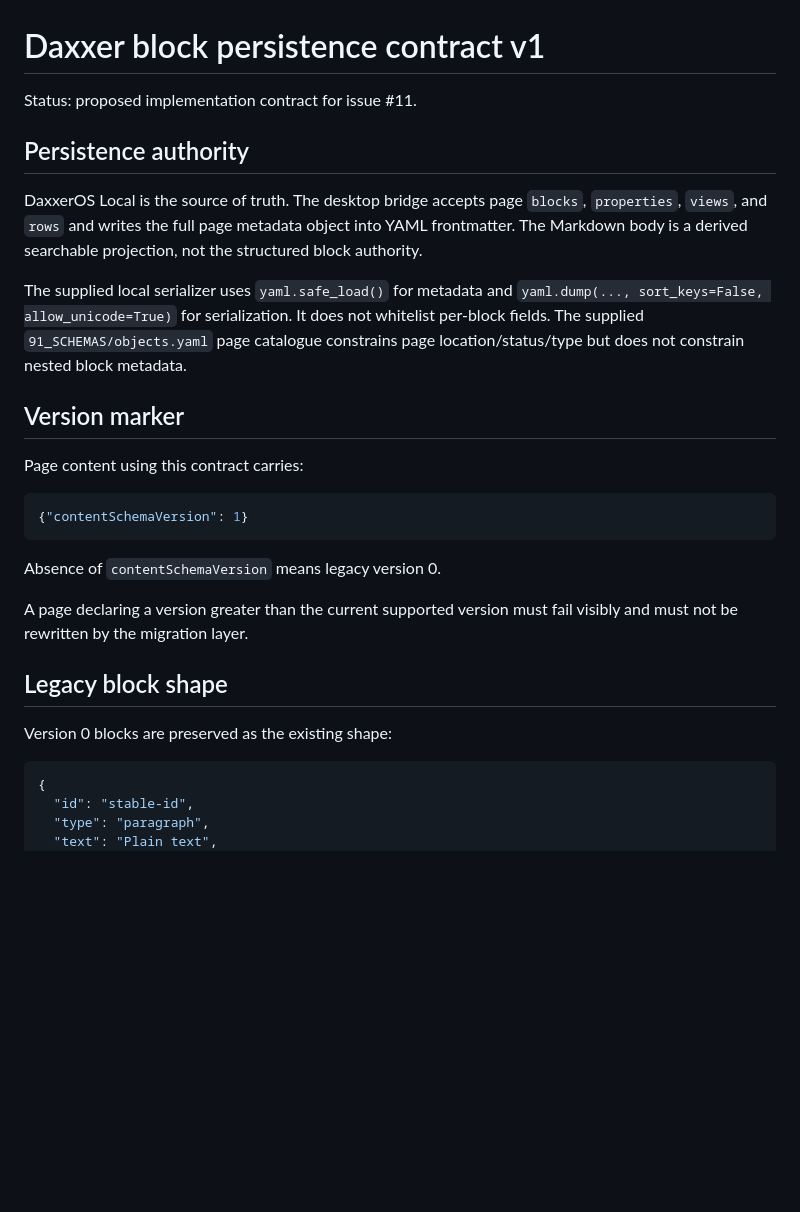
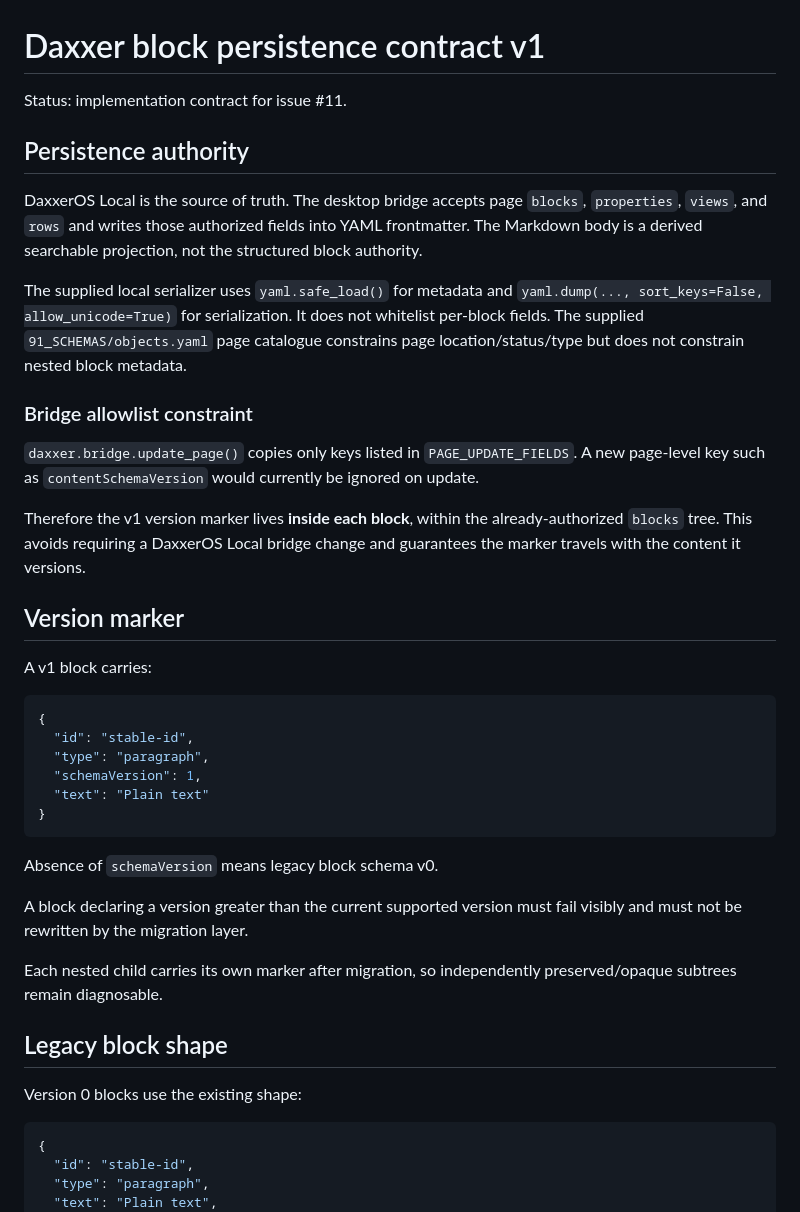
Before and after one commit to dburt-proex/Daxxer, a Markdown page: docs/block-persistence-contract-v1.md, the part around one of its changes. GitHub-like rendering; blank space fills up the shorter version.

````diff
--- a/docs/block-persistence-contract-v1.md
+++ b/docs/block-persistence-contract-v1.md
@@ -1,28 +1,41 @@
 # Daxxer block persistence contract v1
 
-Status: proposed implementation contract for issue #11.
+Status: implementation contract for issue #11.
 
 ## Persistence authority
 
-DaxxerOS Local is the source of truth. The desktop bridge accepts page `blocks`, `properties`, `views`, and `rows` and writes the full page metadata object into YAML frontmatter. The Markdown body is a derived searchable projection, not the structured block authority.
+DaxxerOS Local is the source of truth. The desktop bridge accepts page `blocks`, `properties`, `views`, and `rows` and writes those authorized fields into YAML frontmatter. The Markdown body is a derived searchable projection, not the structured block authority.
 
 The supplied local serializer uses `yaml.safe_load()` for metadata and `yaml.dump(..., sort_keys=False, allow_unicode=True)` for serialization. It does not whitelist per-block fields. The supplied `91_SCHEMAS/objects.yaml` page catalogue constrains page location/status/type but does not constrain nested block metadata.
 
+### Bridge allowlist constraint
+
+`daxxer.bridge.update_page()` copies only keys listed in `PAGE_UPDATE_FIELDS`. A new page-level key such as `contentSchemaVersion` would currently be ignored on update.
+
+Therefore the v1 version marker lives **inside each block**, within the already-authorized `blocks` tree. This avoids requiring a DaxxerOS Local bridge change and guarantees the marker travels with the content it versions.
+
 ## Version marker
 
-Page content using this contract carries:
+A v1 block carries:
 
 ```json
-{"contentSchemaVersion": 1}
+{
+  "id": "stable-id",
+  "type": "paragraph",
+  "schemaVersion": 1,
+  "text": "Plain text"
+}
 ```
 
-Absence of `contentSchemaVersion` means legacy version 0.
+Absence of `schemaVersion` means legacy block schema v0.
 
-A page declaring a version greater than the current supported version must fail visibly and must not be rewritten by the migration layer.
+A block declaring a version greater than the current supported version must fail visibly and must not be rewritten by the migration layer.
+
+Each nested child carries its own marker after migration, so independently preserved/opaque subtrees remain diagnosable.
 
 ## Legacy block shape
 
-Version 0 blocks are preserved as the existing shape:
+Version 0 blocks use the existing shape:
 
 ```json
 {
````
Also changed, not shown: other parts of docs/block-persistence-contract-v1.md (+13 -11 lines).
